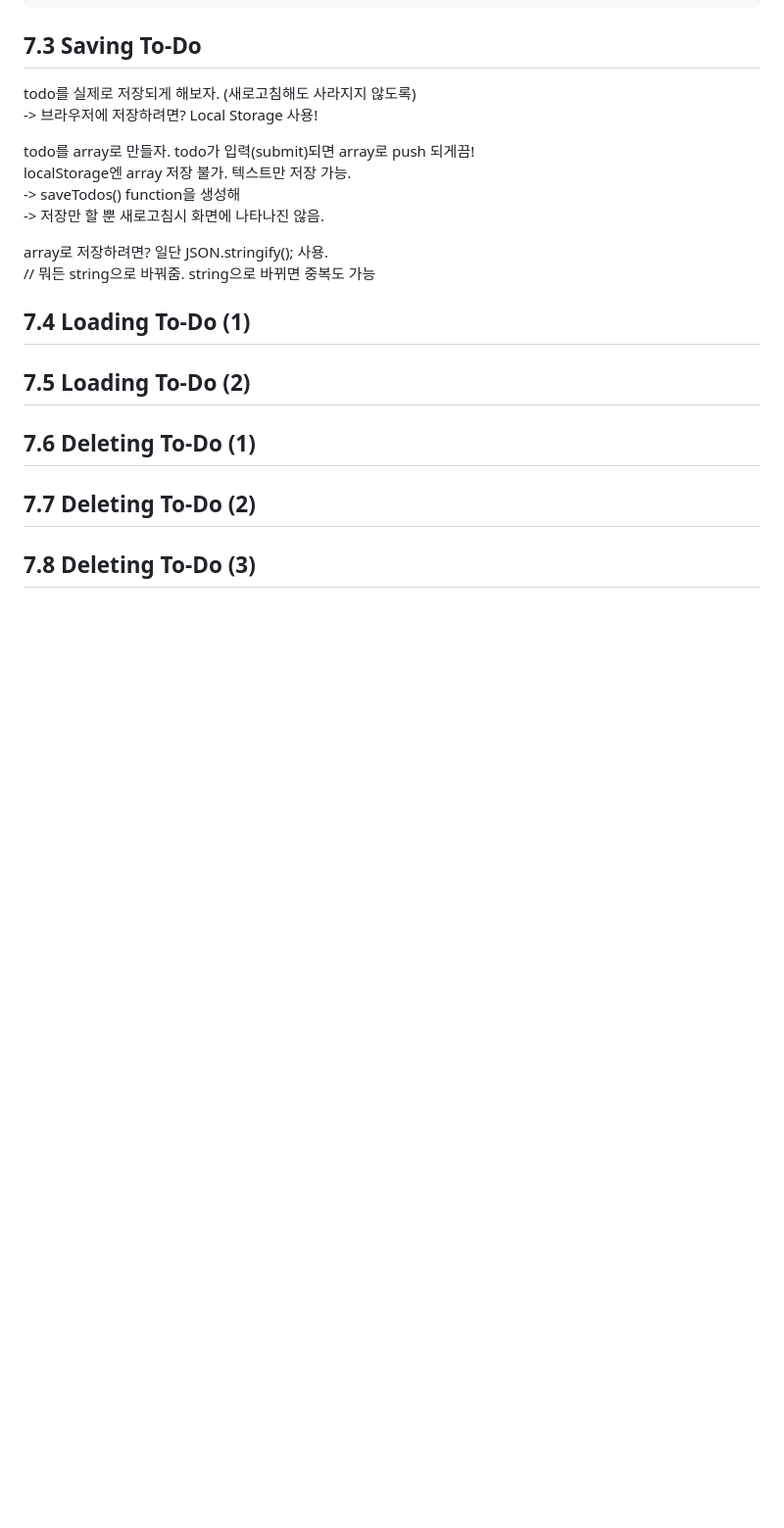
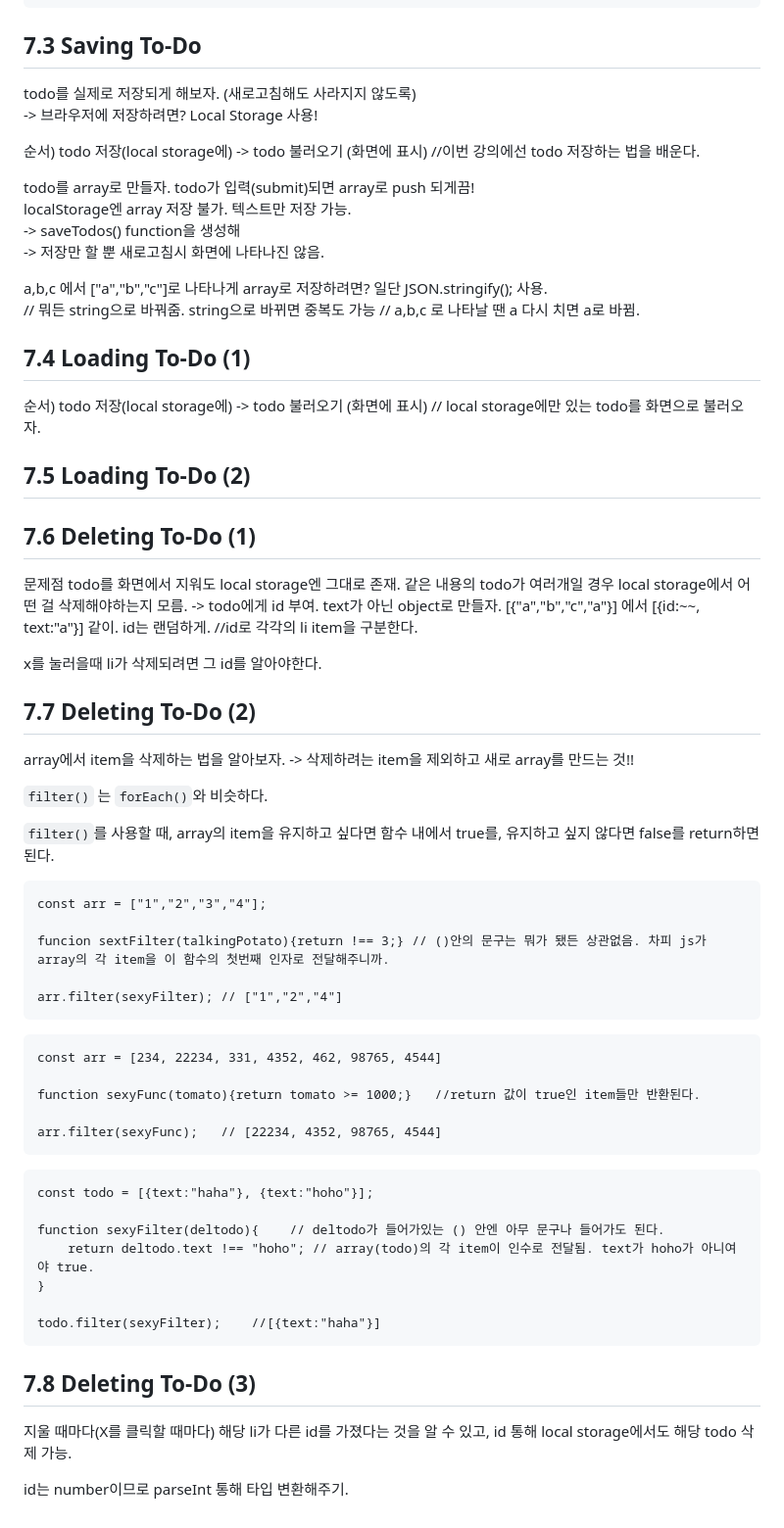
Before and after one commit to hyrmzz1/vanilla-js, a Markdown page: chap7/강의 내용 정리 chap7.md, the part around the change. Shown at 98% size. GitHub-like rendering; blank space fills up the shorter version.

Commit message:
lec#7.3~#7.8
1회독. 개어려워!!!!!!!!!!!!!!!!!!!!

````diff
--- a/chap7/강의 내용 정리 chap7.md
+++ b/chap7/강의 내용 정리 chap7.md
@@ -95,16 +95,65 @@ function paintTodo(newTodo){
 todo를 실제로 저장되게 해보자. (새로고침해도 사라지지 않도록)<br>
 -> 브라우저에 저장하려면? Local Storage 사용!
 
+순서) todo 저장(local storage에) -> todo 불러오기 (화면에 표시) //이번 강의에선 todo 저장하는 법을 배운다.
+
 todo를 array로 만들자. todo가 입력(submit)되면 array로 push 되게끔!<br>
 localStorage엔 array 저장 불가. 텍스트만 저장 가능.<br>
 -> saveTodos() function을 생성해<br>
 -> 저장만 할 뿐 새로고침시 화면에 나타나진 않음.<br>
 
-array로 저장하려면? 일단 JSON.stringify(); 사용.<br>
+a,b,c 에서 ["a","b","c"]로 나타나게 array로 저장하려면? 일단 JSON.stringify(); 사용.<br>
 // 뭐든 string으로 바꿔줌. string으로 바뀌면 중복도 가능
+// a,b,c 로 나타날 땐 a 다시 치면 a로 바뀜.
 
 ## 7.4 Loading To-Do (1)
+순서) todo 저장(local storage에) -> todo 불러오기 (화면에 표시) // local storage에만 있는 todo를 화면으로 불러오자.
+
 ## 7.5 Loading To-Do (2)
+
 ## 7.6 Deleting To-Do (1)
+문제점
+todo를 화면에서 지워도 local storage엔 그대로 존재.
+같은 내용의 todo가 여러개일 경우 local storage에서 어떤 걸 삭제해야하는지 모름.
+-> todo에게 id 부여. text가 아닌 object로 만들자.
+[{"a","b","c","a"}] 에서 [{id:~~, text:"a"}] 같이.
+id는 랜덤하게.  //id로 각각의 li item을 구분한다.
+
+x를 눌러을때 li가 삭제되려면 그 id를 알아야한다.
+
 ## 7.7 Deleting To-Do (2)
+array에서 item을 삭제하는 법을 알아보자.
+-> 삭제하려는 item을 제외하고 새로 array를 만드는 것!!
+
+`filter()` 는 `forEach()`와 비슷하다.
+
+`filter()`를 사용할 때, array의 item을 유지하고 싶다면 함수 내에서 true를, 유지하고 싶지 않다면 false를 return하면 된다.
+```
+const arr = ["1","2","3","4"];
+
+funcion sextFilter(talkingPotato){return !== 3;} // ()안의 문구는 뭐가 됐든 상관없음. 차피 js가 array의 각 item을 이 함수의 첫번째 인자로 전달해주니까.
+
+arr.filter(sexyFilter); // ["1","2","4"]
+```
+```
+const arr = [234, 22234, 331, 4352, 462, 98765, 4544]
+
+function sexyFunc(tomato){return tomato >= 1000;}   //return 값이 true인 item들만 반환된다.
+
+arr.filter(sexyFunc);   // [22234, 4352, 98765, 4544]
+```
+
+```
+const todo = [{text:"haha"}, {text:"hoho"}];
+
+function sexyFilter(deltodo){    // deltodo가 들어가있는 () 안엔 아무 문구나 들어가도 된다.
+    return deltodo.text !== "hoho"; // array(todo)의 각 item이 인수로 전달됨. text가 hoho가 아니여야 true.
+}
+
+todo.filter(sexyFilter);    //[{text:"haha"}]
+```
+
 ## 7.8 Deleting To-Do (3)
+지울 때마다(X를 클릭할 때마다) 해당 li가 다른 id를 가졌다는 것을 알 수 있고, id 통해 local storage에서도 해당 todo 삭제 가능.
+
+id는 number이므로 parseInt 통해 타입 변환해주기.
````
